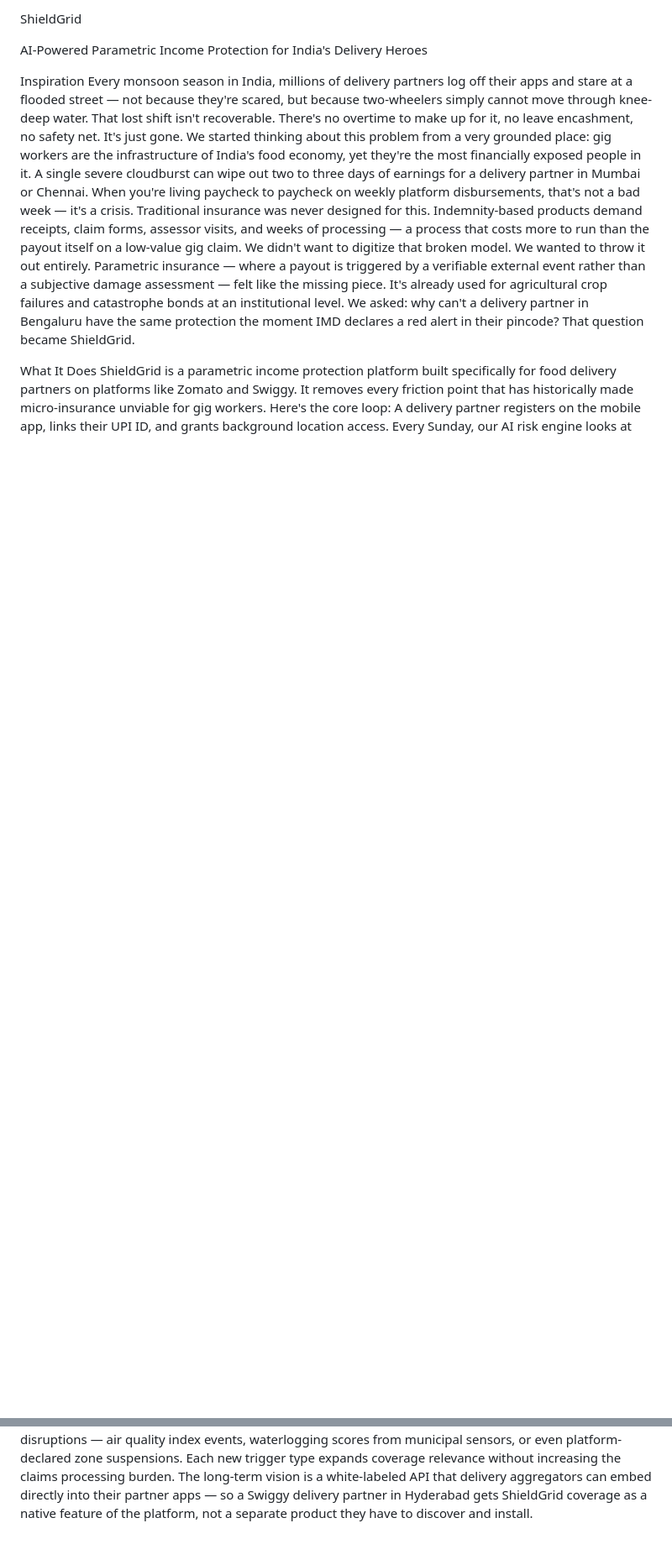
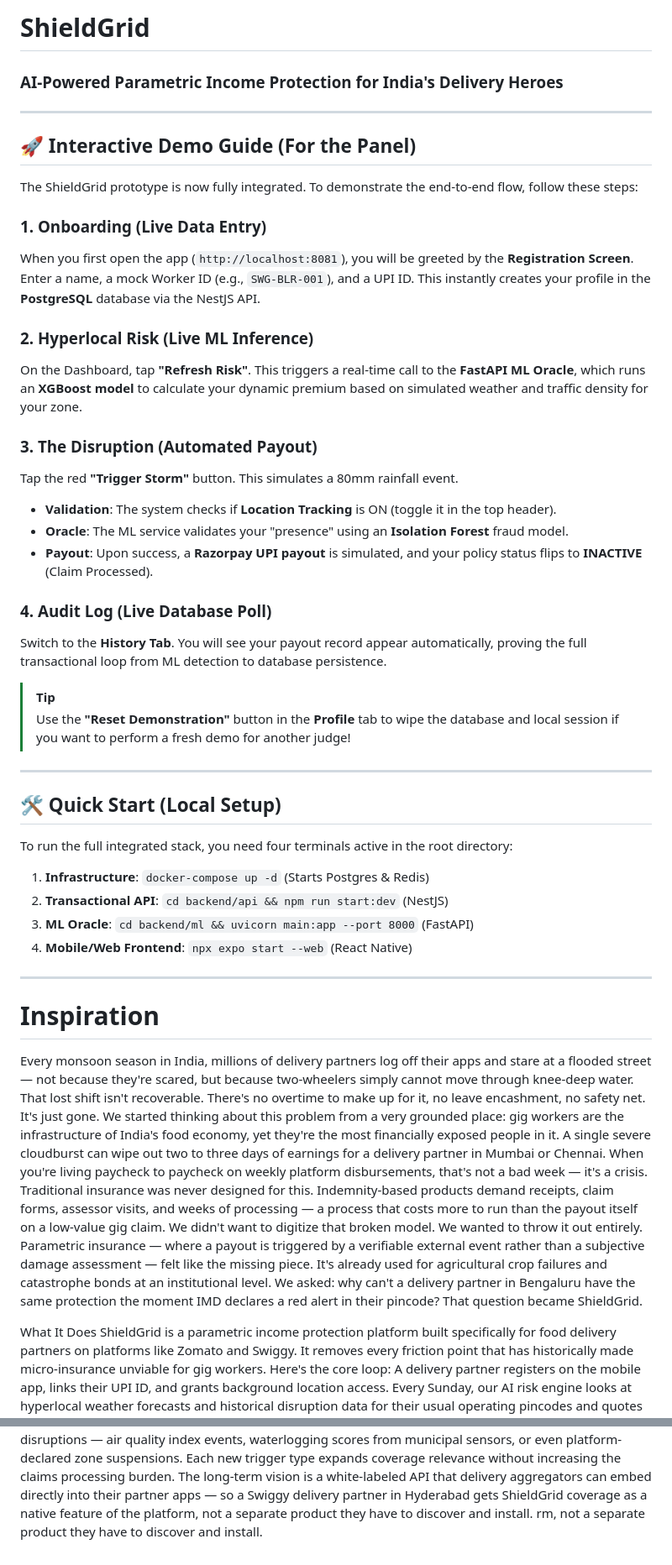
Before and after one commit to AP-0528/shieldgrid, a Markdown page: README.md, 2 parts joined by grey strips. Shown at 84% size. GitHub-like rendering; blank space fills up the shorter version.

Commit message:
docs: finalize interactive demo guide for panel

```diff
--- a/README.md
+++ b/README.md
@@ -1,9 +1,44 @@
-ShieldGrid
+# ShieldGrid
+### AI-Powered Parametric Income Protection for India's Delivery Heroes
 
-AI-Powered Parametric Income Protection for India's Delivery Heroes
+---
 
+## 🚀 Interactive Demo Guide (For the Panel)
 
-Inspiration
+The ShieldGrid prototype is now fully integrated. To demonstrate the end-to-end flow, follow these steps:
+
+### 1. Onboarding (Live Data Entry)
+When you first open the app (`http://localhost:8081`), you will be greeted by the **Registration Screen**. Enter a name, a mock Worker ID (e.g., `SWG-BLR-001`), and a UPI ID. This instantly creates your profile in the **PostgreSQL** database via the NestJS API.
+
+### 2. Hyperlocal Risk (Live ML Inference)
+On the Dashboard, tap **"Refresh Risk"**. This triggers a real-time call to the **FastAPI ML Oracle**, which runs an **XGBoost model** to calculate your dynamic premium based on simulated weather and traffic density for your zone.
+
+### 3. The Disruption (Automated Payout)
+Tap the red **"Trigger Storm"** button. This simulates a 80mm rainfall event.
+- **Validation**: The system checks if **Location Tracking** is ON (toggle it in the top header).
+- **Oracle**: The ML service validates your "presence" using an **Isolation Forest** fraud model.
+- **Payout**: Upon success, a **Razorpay UPI payout** is simulated, and your policy status flips to **INACTIVE** (Claim Processed).
+
+### 4. Audit Log (Live Database Poll)
+Switch to the **History Tab**. You will see your payout record appear automatically, proving the full transactional loop from ML detection to database persistence.
+
+> [!TIP]
+> Use the **"Reset Demonstration"** button in the **Profile** tab to wipe the database and local session if you want to perform a fresh demo for another judge!
+
+---
+
+## 🛠️ Quick Start (Local Setup)
+
+To run the full integrated stack, you need four terminals active in the root directory:
+
+1. **Infrastructure**: `docker-compose up -d` (Starts Postgres & Redis)
+2. **Transactional API**: `cd backend/api && npm run start:dev` (NestJS)
+3. **ML Oracle**: `cd backend/ml && uvicorn main:app --port 8000` (FastAPI)
+4. **Mobile/Web Frontend**: `npx expo start --web` (React Native)
+
+---
+
+# Inspiration
 Every monsoon season in India, millions of delivery partners log off their apps and stare at a flooded street — not because they're scared, but because two-wheelers simply cannot move through knee-deep water. That lost shift isn't recoverable. There's no overtime to make up for it, no leave encashment, no safety net. It's just gone.
 We started thinking about this problem from a very grounded place: gig workers are the infrastructure of India's food economy, yet they're the most financially exposed people in it. A single severe cloudburst can wipe out two to three days of earnings for a delivery partner in Mumbai or Chennai. When you're living paycheck to paycheck on weekly platform disbursements, that's not a bad week — it's a crisis.
 Traditional insurance was never designed for this. Indemnity-based products demand receipts, claim forms, assessor visits, and weeks of processing — a process that costs more to run than the payout itself on a low-value gig claim. We didn't want to digitize that broken model. We wanted to throw it out entirely.
@@ -71,3 +106,4 @@ Platform partnerships. The single biggest unlock for ShieldGrid is a data-sharin
 IRDAI-aligned product structuring. We want to work with a licensed non-life insurer to structure ShieldGrid as a Group Parametric Policy administered by the platform for its delivery partners. This is the cleanest regulatory path and the fastest route to scale.
 Expanding the trigger set. Severe weather and civic curfews are the obvious starting points, but the parametric model can extend to other verifiable disruptions — air quality index events, waterlogging scores from municipal sensors, or even platform-declared zone suspensions. Each new trigger type expands coverage relevance without increasing the claims processing burden.
 The long-term vision is a white-labeled API that delivery aggregators can embed directly into their partner apps — so a Swiggy delivery partner in Hyderabad gets ShieldGrid coverage as a native feature of the platform, not a separate product they have to discover and install.
+rm, not a separate product they have to discover and install.
```
